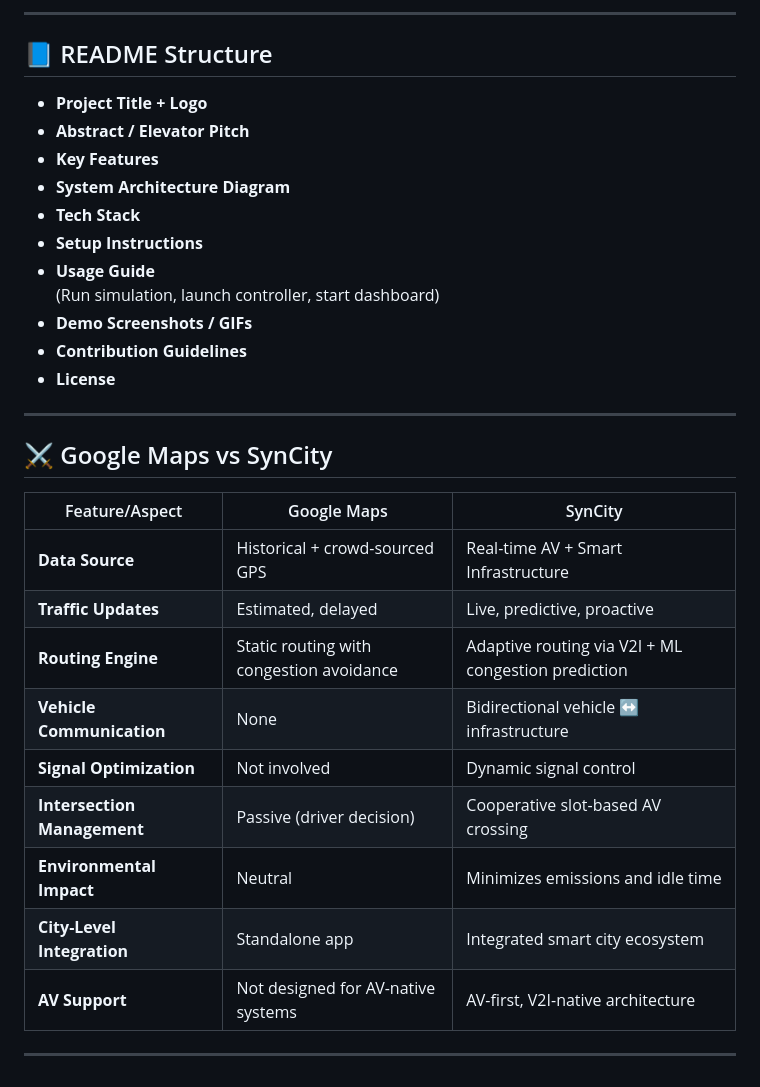
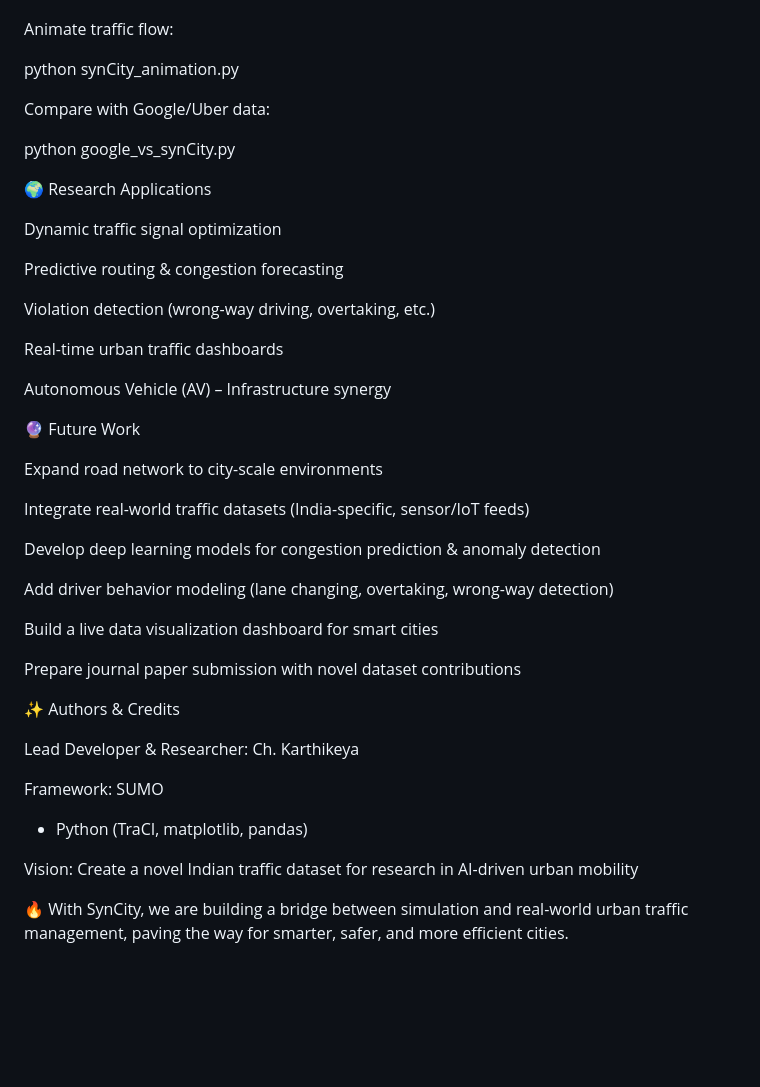
Before and after one commit to ckarthik77/SynCity, a Markdown page: README.md, the part around the change printed below. GitHub-like rendering; blank space fills up the shorter version.

```diff
--- a/README.md
+++ b/README.md
@@ -98,34 +90,47 @@ jobs:
 
----
 
-## 📘 README Structure
+Animate traffic flow:
 
-- **Project Title + Logo**
-- **Abstract / Elevator Pitch**
-- **Key Features**
-- **System Architecture Diagram**
-- **Tech Stack**
-- **Setup Instructions**
-- **Usage Guide**
-  (Run simulation, launch controller, start dashboard)
-- **Demo Screenshots / GIFs**
-- **Contribution Guidelines**
-- **License**
+python synCity_animation.py
 
----
 
-## ⚔️ Google Maps vs SynCity
+Compare with Google/Uber data:
 
-| Feature/Aspect              | Google Maps                                         | SynCity                                                  |
-|----------------------------|-----------------------------------------------------|----------------------------------------------------------|
-| **Data Source**            | Historical + crowd-sourced GPS                     | Real-time AV + Smart Infrastructure                      |
-| **Traffic Updates**        | Estimated, delayed                                 | Live, predictive, proactive                              |
-| **Routing Engine**         | Static routing with congestion avoidance           | Adaptive routing via V2I + ML congestion prediction      |
-| **Vehicle Communication**  | None                                               | Bidirectional vehicle ↔ infrastructure                   |
-| **Signal Optimization**    | Not involved                                       | Dynamic signal control                                   |
-| **Intersection Management**| Passive (driver decision)                          | Cooperative slot-based AV crossing                       |
-| **Environmental Impact**   | Neutral                                            | Minimizes emissions and idle time                        |
-| **City-Level Integration** | Standalone app                                     | Integrated smart city ecosystem                          |
-| **AV Support**             | Not designed for AV-native systems                 | AV-first, V2I-native architecture                        |
+python google_vs_synCity.py
 
----
+🌍 Research Applications
+
+Dynamic traffic signal optimization
+
+Predictive routing & congestion forecasting
+
+Violation detection (wrong-way driving, overtaking, etc.)
+
+Real-time urban traffic dashboards
+
+Autonomous Vehicle (AV) – Infrastructure synergy
+
+🔮 Future Work
+
+Expand road network to city-scale environments
+
+Integrate real-world traffic datasets (India-specific, sensor/IoT feeds)
+
+Develop deep learning models for congestion prediction & anomaly detection
+
+Add driver behavior modeling (lane changing, overtaking, wrong-way detection)
+
+Build a live data visualization dashboard for smart cities
+
+Prepare journal paper submission with novel dataset contributions
+
+✨ Authors & Credits
+
+Lead Developer & Researcher: Ch. Karthikeya
+
+Framework: SUMO
+ + Python (TraCI, matplotlib, pandas)
+
+Vision: Create a novel Indian traffic dataset for research in AI-driven urban mobility
+
+🔥 With SynCity, we are building a bridge between simulation and real-world urban traffic management, paving the way for smarter, safer, and more efficient cities.
```
Also changed, not shown: other parts of README.md (+80 -88 lines).
